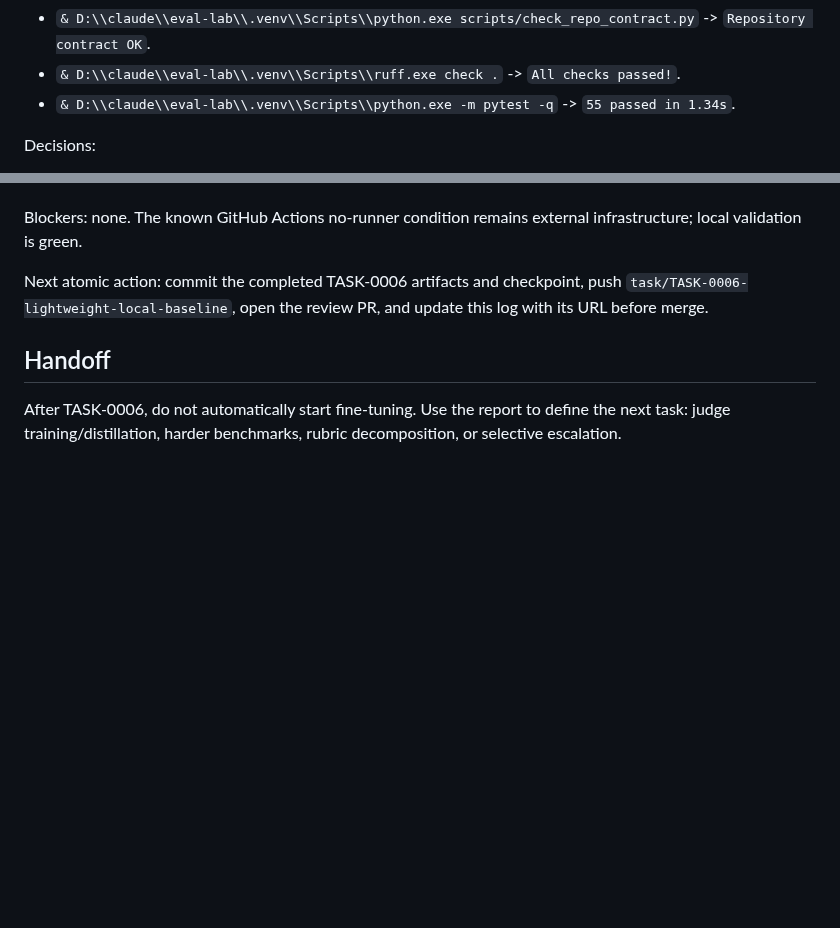
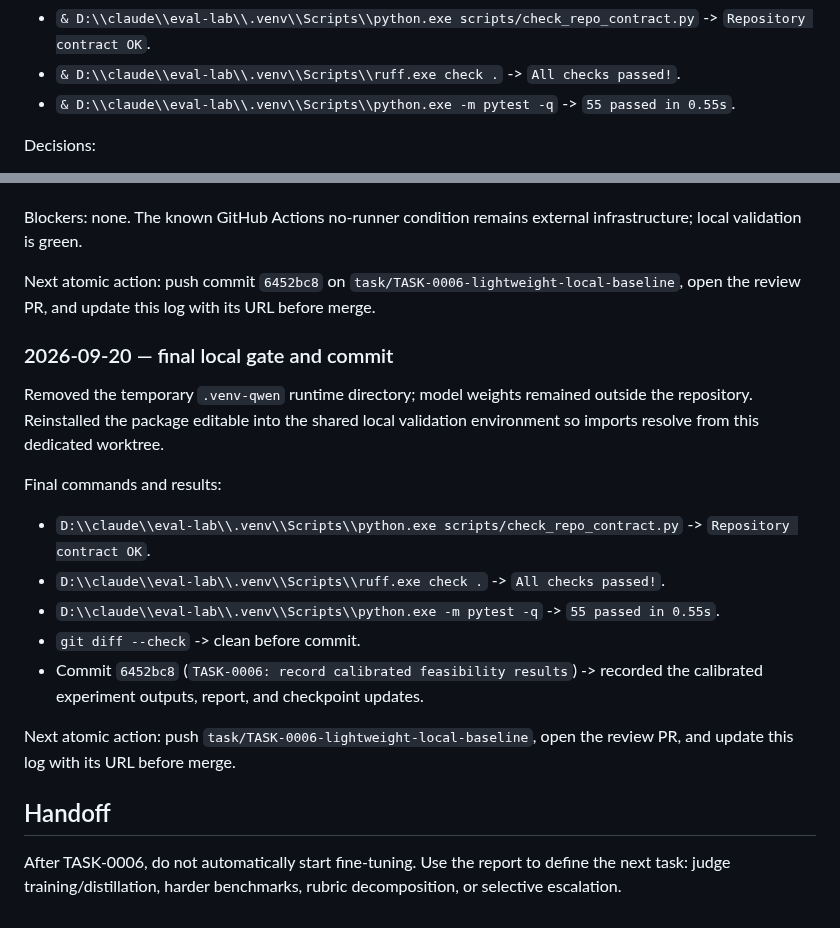
Before and after one commit to Pukujan/Eval-lab, a Markdown page: tasks/TASK-0006-lightweight-local-baseline.md, 2 parts joined by grey strips. GitHub-like rendering; blank space fills up the shorter version.

Commit message:
TASK-0006: record final local gate

```diff
--- a/tasks/TASK-0006-lightweight-local-baseline.md
+++ b/tasks/TASK-0006-lightweight-local-baseline.md
@@ -162,7 +162,7 @@ Calibration evidence:
 Validation commands and exact results:
 - `& D:\\claude\\eval-lab\\.venv\\Scripts\\python.exe scripts/check_repo_contract.py` -> `Repository contract OK`.
 - `& D:\\claude\\eval-lab\\.venv\\Scripts\\ruff.exe check .` -> `All checks passed!`.
-- `& D:\\claude\\eval-lab\\.venv\\Scripts\\python.exe -m pytest -q` -> `55 passed in 1.34s`.
+- `& D:\\claude\\eval-lab\\.venv\\Scripts\\python.exe -m pytest -q` -> `55 passed in 0.55s`.
 
 Decisions:
 - Use forced-choice conditional sequence log-likelihoods and softmax over the exact canonical class set; raw log-scores and normalized probabilities are retained.
@@ -174,7 +174,20 @@ Recommendation: use this evidence to define the next bounded research task aroun
 
 Blockers: none. The known GitHub Actions no-runner condition remains external infrastructure; local validation is green.
 
-Next atomic action: commit the completed TASK-0006 artifacts and checkpoint, push `task/TASK-0006-lightweight-local-baseline`, open the review PR, and update this log with its URL before merge.
+Next atomic action: push commit `6452bc8` on `task/TASK-0006-lightweight-local-baseline`, open the review PR, and update this log with its URL before merge.
+
+### 2026-09-20 — final local gate and commit
+
+Removed the temporary `.venv-qwen` runtime directory; model weights remained outside the repository. Reinstalled the package editable into the shared local validation environment so imports resolve from this dedicated worktree.
+
+Final commands and results:
+- `D:\\claude\\eval-lab\\.venv\\Scripts\\python.exe scripts/check_repo_contract.py` -> `Repository contract OK`.
+- `D:\\claude\\eval-lab\\.venv\\Scripts\\ruff.exe check .` -> `All checks passed!`.
+- `D:\\claude\\eval-lab\\.venv\\Scripts\\python.exe -m pytest -q` -> `55 passed in 0.55s`.
+- `git diff --check` -> clean before commit.
+- Commit `6452bc8` (`TASK-0006: record calibrated feasibility results`) -> recorded the calibrated experiment outputs, report, and checkpoint updates.
+
+Next atomic action: push `task/TASK-0006-lightweight-local-baseline`, open the review PR, and update this log with its URL before merge.
 
 ## Handoff
 
```
Also changed, not shown: checkpoints/CURRENT.md (+2 -2 lines).
